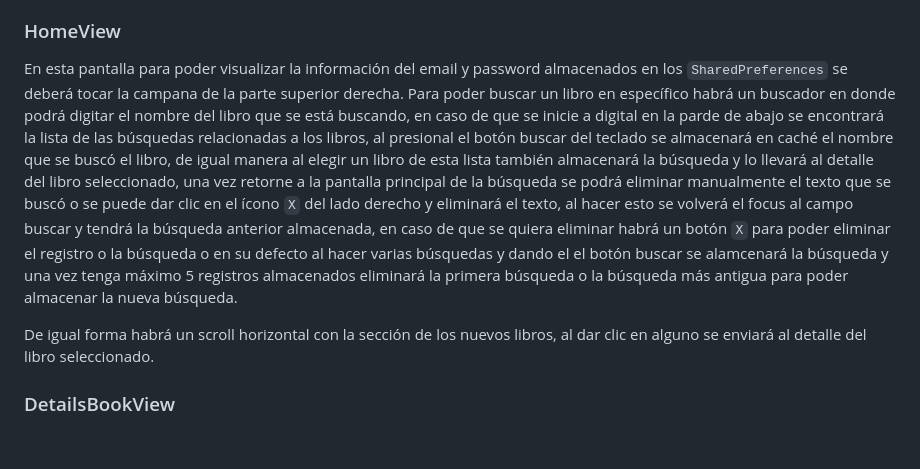
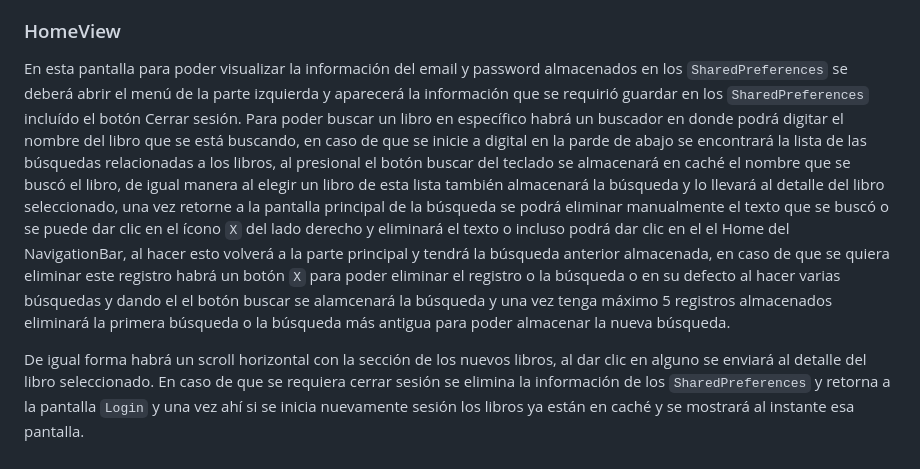
Before and after one commit to stivengm/prueba_tecnica_inlaze, a Markdown page: README.md, the part around the change. GitHub-like rendering.

Commit message:
FIX - Ajuste de documentación en README.

```diff
--- a/README.md
+++ b/README.md
@@ -56,9 +56,8 @@ El campo `Email` tiene la acción en el teclado para pasar al siguiente campo de
 
 ### HomeView
 
-En esta pantalla para poder visualizar la información del email y password almacenados en los `SharedPreferences` se deberá tocar la campana de la parte superior derecha.
-Para poder buscar un libro en específico habrá un buscador en donde podrá digitar el nombre del libro que se está buscando, en caso de que se inicie a digital en la parde de abajo se encontrará la lista de las búsquedas relacionadas a los libros, al presional el botón buscar del teclado se almacenará en caché el nombre que se buscó el libro, de igual manera al elegir un libro de esta lista también almacenará la búsqueda y lo llevará al detalle del libro seleccionado, una vez retorne a la pantalla principal de la búsqueda se podrá eliminar manualmente el texto que se buscó o se puede dar clic en el ícono `X` del lado derecho y eliminará el texto, al hacer esto se volverá el focus al campo buscar y tendrá la búsqueda anterior almacenada, en caso de que se quiera eliminar habrá un botón `X` para poder eliminar el registro o la búsqueda o en su defecto al hacer varias búsquedas y dando el el botón buscar se alamcenará la búsqueda y una vez tenga máximo 5 registros almacenados eliminará la primera búsqueda o la búsqueda más antigua para poder almacenar la nueva búsqueda.
+En esta pantalla para poder visualizar la información del email y password almacenados en los `SharedPreferences` se deberá abrir el menú de la parte izquierda y aparecerá la información que se requirió guardar en los `SharedPreferences` incluído el botón Cerrar sesión.
+Para poder buscar un libro en específico habrá un buscador en donde podrá digitar el nombre del libro que se está buscando, en caso de que se inicie a digital en la parde de abajo se encontrará la lista de las búsquedas relacionadas a los libros, al presional el botón buscar del teclado se almacenará en caché el nombre que se buscó el libro, de igual manera al elegir un libro de esta lista también almacenará la búsqueda y lo llevará al detalle del libro seleccionado, una vez retorne a la pantalla principal de la búsqueda se podrá eliminar manualmente el texto que se buscó o se puede dar clic en el ícono `X` del lado derecho y eliminará el texto o incluso podrá dar clic en el el Home del NavigationBar, al hacer esto volverá a la parte principal y tendrá la búsqueda anterior almacenada, en caso de que se quiera eliminar este registro habrá un botón `X` para poder eliminar el registro o la búsqueda o en su defecto al hacer varias búsquedas y dando el el botón buscar se alamcenará la búsqueda y una vez tenga máximo 5 registros almacenados eliminará la primera búsqueda o la búsqueda más antigua para poder almacenar la nueva búsqueda.
 
 De igual forma habrá un scroll horizontal con la sección de los nuevos libros, al dar clic en alguno se enviará al detalle del libro seleccionado.
-
-### DetailsBookView
+En caso de que se requiera cerrar sesión se elimina la información de los `SharedPreferences` y retorna a la pantalla `Login` y una vez ahí si se inicia nuevamente sesión los libros ya están en caché y se mostrará al instante esa pantalla.
```
